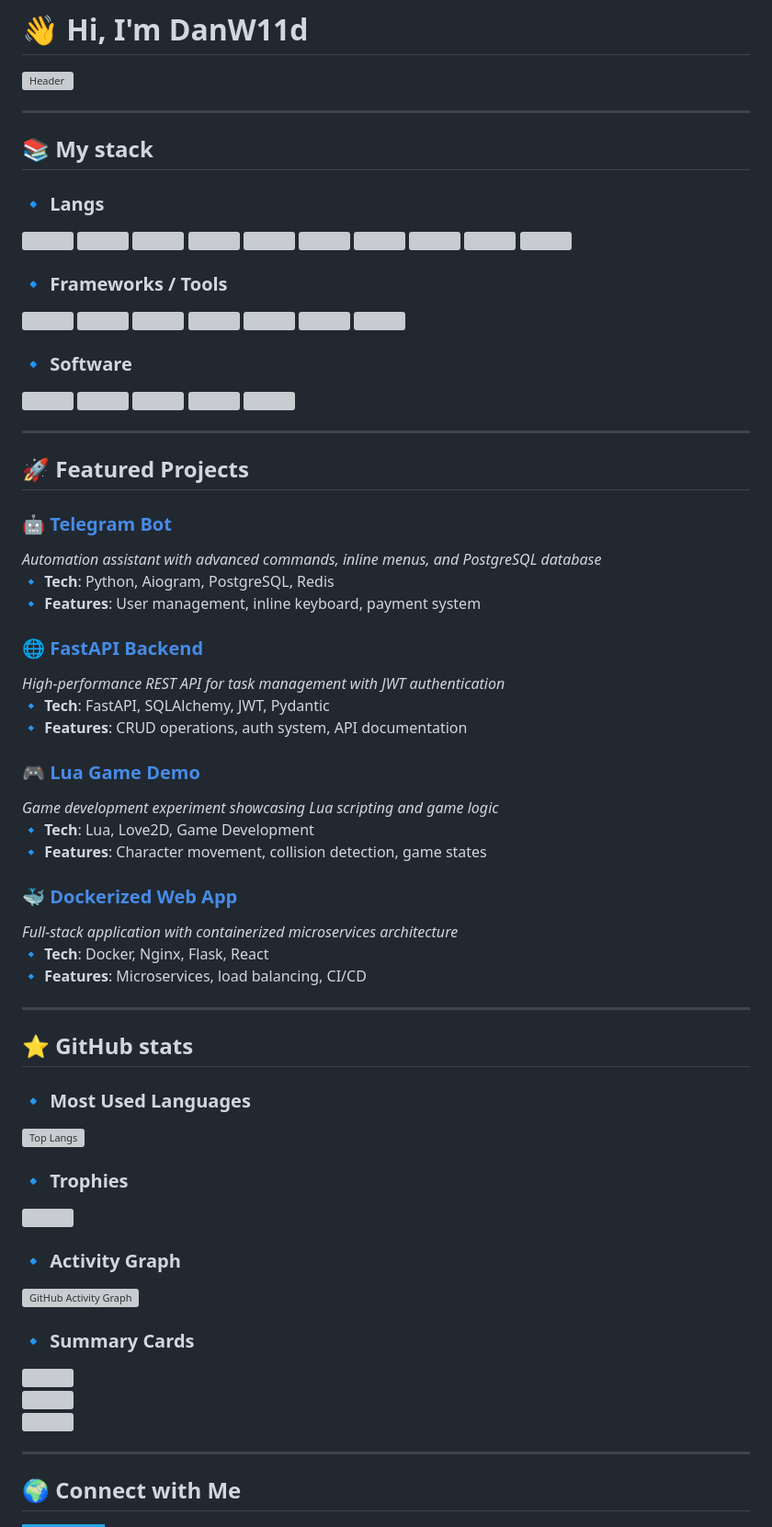
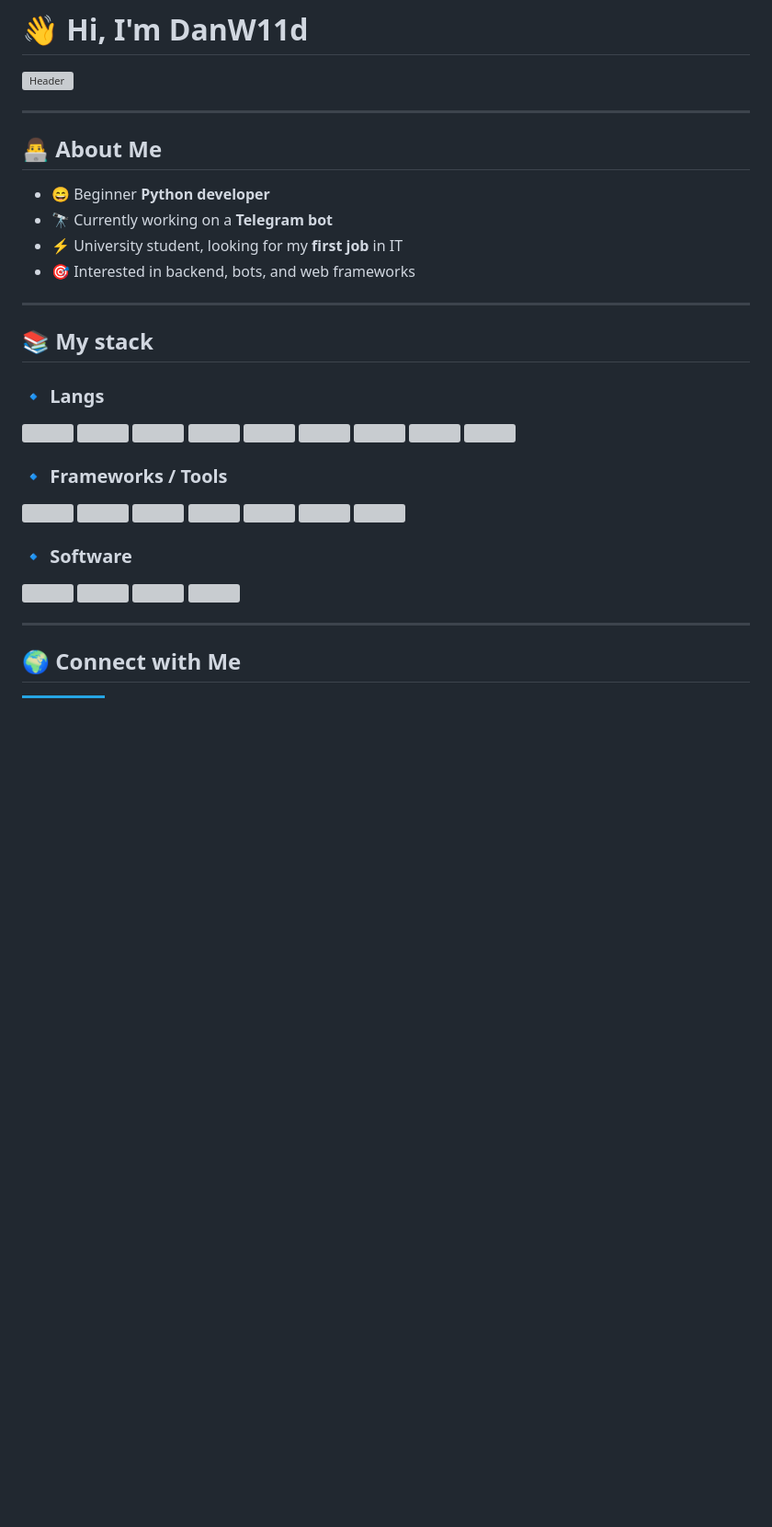
Before and after one commit to DanW11d/danw11d, a Markdown page: README.md, the part around the change printed below. Shown: that part at 92% size. GitHub-like rendering; badges without logos; blank space fills up the shorter version; grey boxes are pictures that could not be loaded.

Commit message:
Add About Me section and reorganize content

```diff
--- a/README.md
+++ b/README.md
@@ -1,6 +1,15 @@
 # 👋 Hi, I'm DanW11d
 
 ![Header](https://github.com/DanW11d/danw11d/blob/main/assets/github-snake.svg)
+
+---
+
+## 👨‍💻 About Me
+
+- 😄 Beginner **Python developer**
+- 🔭 Currently working on a **Telegram bot**
+- ⚡ University student, looking for my **first job** in IT
+- 🎯 Interested in backend, bots, and web frameworks
 
 ---
 
@@ -41,46 +48,4 @@
 </p>
-
----
-
-## 🚀 Featured Projects
-
-### 🤖 [**Telegram Bot**](https://github.com/your-repo)
-*Automation assistant with advanced commands, inline menus, and PostgreSQL database*
-🔹 **Tech**: Python, Aiogram, PostgreSQL, Redis
-🔹 **Features**: User management, inline keyboard, payment system
-
-### 🌐 [**FastAPI Backend**](https://github.com/your-repo)
-*High-performance REST API for task management with JWT authentication*
-🔹 **Tech**: FastAPI, SQLAlchemy, JWT, Pydantic
-🔹 **Features**: CRUD operations, auth system, API documentation
-
-### 🎮 [**Lua Game Demo**](https://github.com/your-repo)
-*Game development experiment showcasing Lua scripting and game logic*
-🔹 **Tech**: Lua, Love2D, Game Development
-🔹 **Features**: Character movement, collision detection, game states
-
-### 🐳 [**Dockerized Web App**](https://github.com/your-repo)
-*Full-stack application with containerized microservices architecture*
-🔹 **Tech**: Docker, Nginx, Flask, React
-🔹 **Features**: Microservices, load balancing, CI/CD
-
----
-
-## ⭐ GitHub stats
-
-### 🔹 Most Used Languages
-![Top Langs](https://github-readme-stats.vercel.app/api/top-langs/?username=DanW11d&layout=donut&theme=radical)
-
-### 🔹 Trophies
-![](https://github-profile-trophy.vercel.app/?username=DanW11d&theme=radical&no-frame=true&margin-w=15)
-
-### 🔹 Activity Graph
-![GitHub Activity Graph](https://github-readme-activity-graph.vercel.app/graph?username=DanW11d&theme=radical)
-
-### 🔹 Summary Cards
-![](https://github-profile-summary-cards.vercel.app/api/cards/stats?username=DanW11d&theme=radical)
-![](https://github-profile-summary-cards.vercel.app/api/cards/repos-per-language?username=DanW11d&theme=radical)
-![](https://github-profile-summary-cards.vercel.app/api/cards/most-commit-language?username=DanW11d&theme=radical)
 
 ---
 
```
Also changed, not shown: other parts of README.md (+4 -6 lines).
